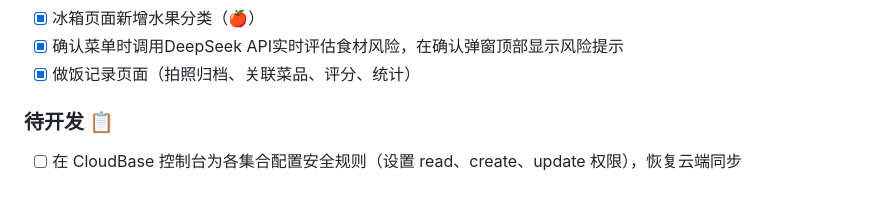
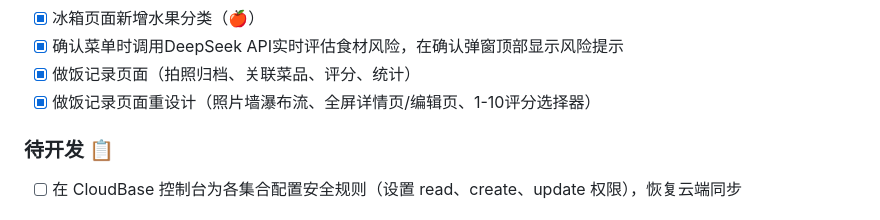
Before and after one commit to Lovedd1/family-meal-planner, a Markdown page: CLAUDE.md, the part around the change. GitHub-like rendering.

Commit message:
docs: update CLAUDE.md for cook record redesign

```diff
--- a/CLAUDE.md
+++ b/CLAUDE.md
@@ -82,6 +82,7 @@
 - [x] 冰箱页面新增水果分类（🍎）
 - [x] 确认菜单时调用DeepSeek API实时评估食材风险，在确认弹窗顶部显示风险提示
 - [x] 做饭记录页面（拍照归档、关联菜品、评分、统计）
+- [x] 做饭记录页面重设计（照片墙瀑布流、全屏详情页/编辑页、1-10评分选择器）
 
 ### 待开发 📋
 - [ ] 在 CloudBase 控制台为各集合配置安全规则（设置 read、create、update 权限），恢复云端同步
```
